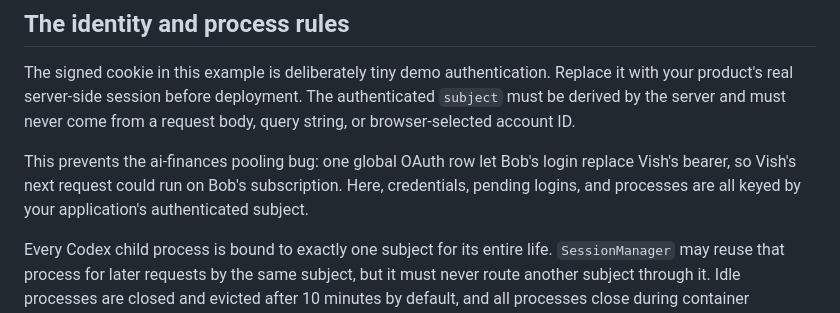
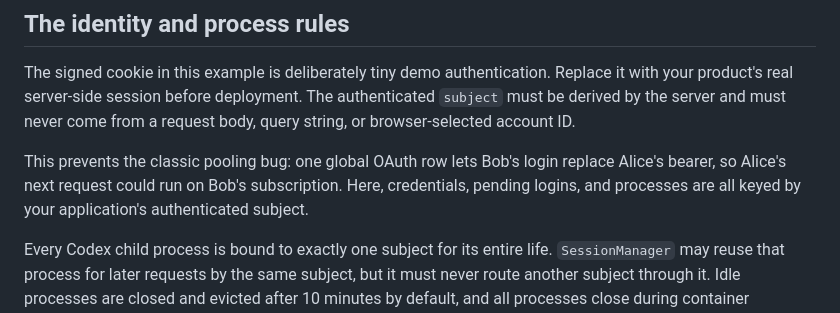
Before and after one commit to vishhvak/chatgpt-oauth, a Markdown page: examples/render-service/README.md, the part around the change. Drawn GitHub-style.

Commit message:
docs: genericize identity-rule examples

```diff
--- a/examples/render-service/README.md
+++ b/examples/render-service/README.md
@@ -9,7 +9,7 @@ This directory is a copy-and-own deployment template, not a server framework exp
 
 The signed cookie in this example is deliberately tiny demo authentication. Replace it with your product's real server-side session before deployment. The authenticated `subject` must be derived by the server and must never come from a request body, query string, or browser-selected account ID.
 
-This prevents the ai-finances pooling bug: one global OAuth row let Bob's login replace Vish's bearer, so Vish's next request could run on Bob's subscription. Here, credentials, pending logins, and processes are all keyed by your application's authenticated subject.
+This prevents the classic pooling bug: one global OAuth row lets Bob's login replace Alice's bearer, so Alice's next request could run on Bob's subscription. Here, credentials, pending logins, and processes are all keyed by your application's authenticated subject.
 
 Every Codex child process is bound to exactly one subject for its entire life. `SessionManager` may reuse that process for later requests by the same subject, but it must never route another subject through it. Idle processes are closed and evicted after 10 minutes by default, and all processes close during container shutdown. Turns for one subject queue rather than sharing its process concurrently.
 
```
Also changed, not shown: README.md (+1 -1 lines).
